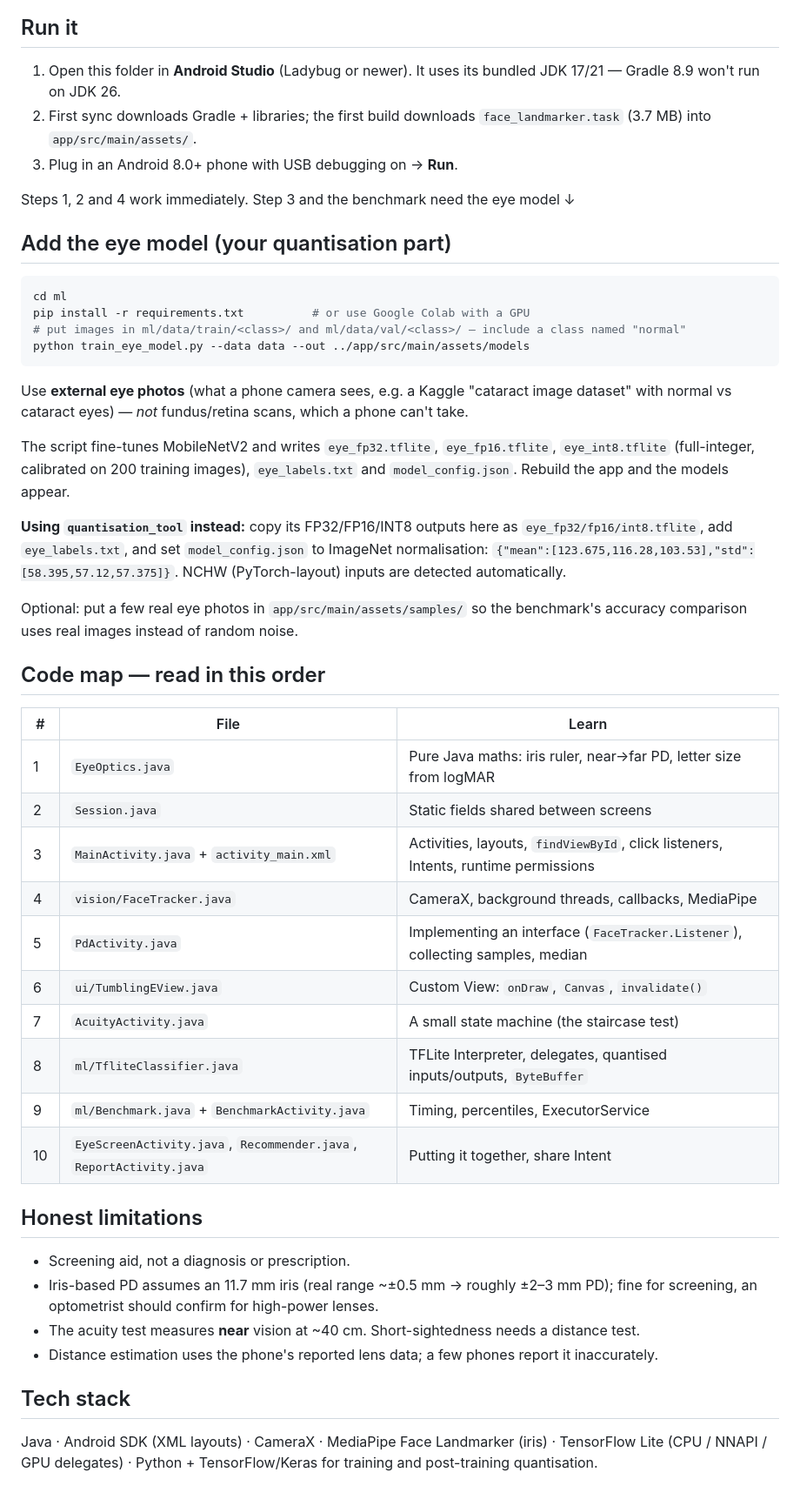
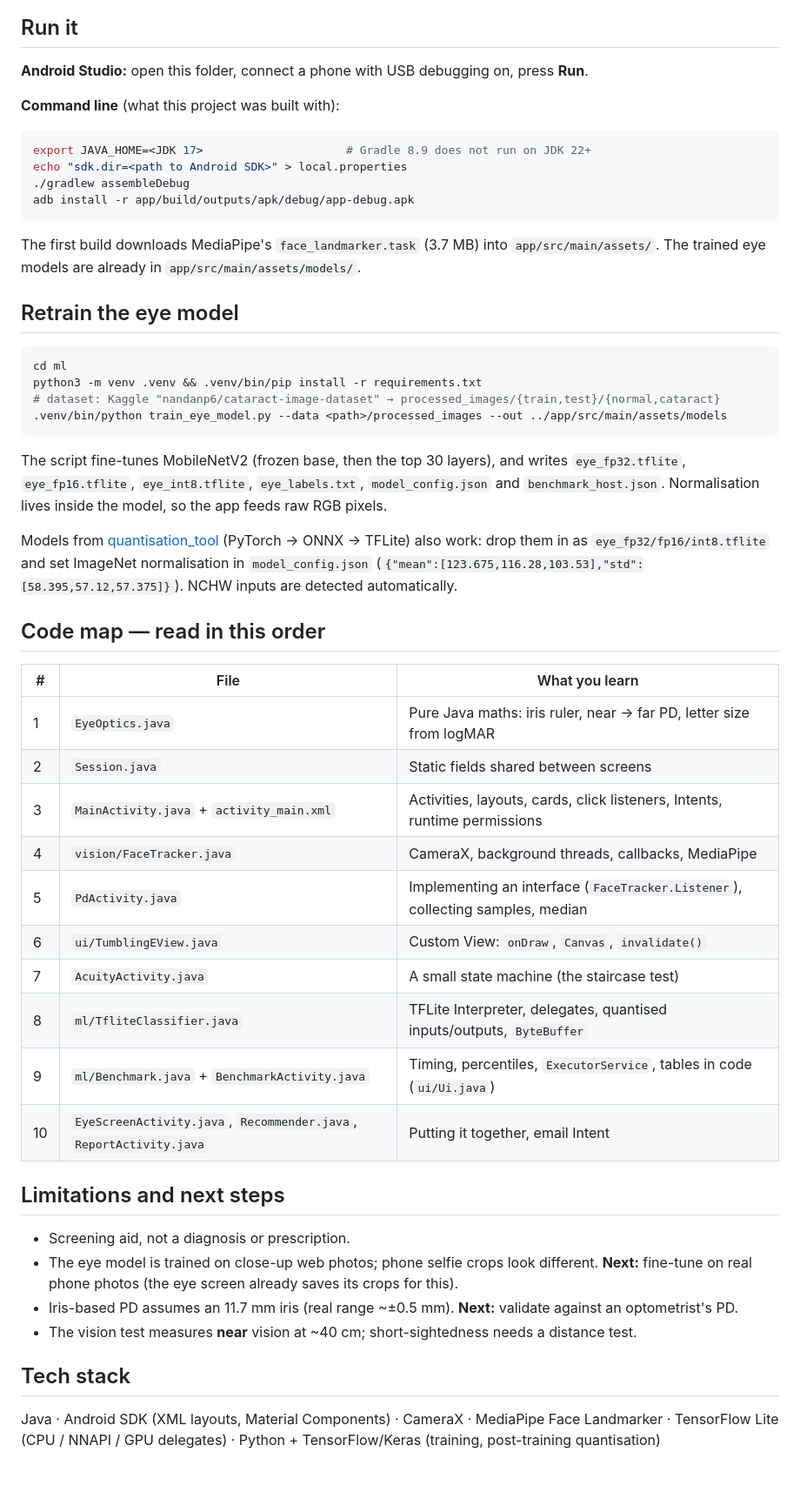
Before and after one commit to kashyap0612/PocketOptom, a Markdown page: README.md, the part around one of its changes. Shown at 87% size. Rendered like a GitHub page.

````diff
--- a/README.md
+++ b/README.md
@@ -19,60 +58,58 @@ device — no internet, no cloud, no customer data leaving the phone.
 
 ## Run it
 
-1. Open this folder in **Android Studio** (Ladybug or newer). It uses its bundled JDK 17/21 — Gradle 8.9 won't run on JDK 26.
-2. First sync downloads Gradle + libraries; the first build downloads `face_landmarker.task` (3.7 MB) into `app/src/main/assets/`.
-3. Plug in an Android 8.0+ phone with USB debugging on → **Run**.
+**Android Studio:** open this folder, connect a phone with USB debugging on, press **Run**.
 
-Steps 1, 2 and 4 work immediately. Step 3 and the benchmark need the eye model ↓
+**Command line** (what this project was built with):
+```bash
+export JAVA_HOME=<JDK 17>                     # Gradle 8.9 does not run on JDK 22+
+echo "sdk.dir=<path to Android SDK>" > local.properties
+./gradlew assembleDebug
+adb install -r app/build/outputs/apk/debug/app-debug.apk
+```
+The first build downloads MediaPipe's `face_landmarker.task` (3.7 MB) into `app/src/main/assets/`.
+The trained eye models are already in `app/src/main/assets/models/`.
 
-## Add the eye model (your quantisation part)
+## Retrain the eye model
 
 ```bash
 cd ml
-pip install -r requirements.txt          # or use Google Colab with a GPU
-# put images in ml/data/train/<class>/ and ml/data/val/<class>/ — include a class named "normal"
-python train_eye_model.py --data data --out ../app/src/main/assets/models
+python3 -m venv .venv && .venv/bin/pip install -r requirements.txt
+# dataset: Kaggle "nandanp6/cataract-image-dataset" → processed_images/{train,test}/{normal,cataract}
+.venv/bin/python train_eye_model.py --data <path>/processed_images --out ../app/src/main/assets/models
 ```
+The script fine-tunes MobileNetV2 (frozen base, then the top 30 layers), and writes `eye_fp32.tflite`,
+`eye_fp16.tflite`, `eye_int8.tflite`, `eye_labels.txt`, `model_config.json` and `benchmark_host.json`.
+Normalisation lives inside the model, so the app feeds raw RGB pixels.
 
-Use **external eye photos** (what a phone camera sees, e.g. a Kaggle "cataract image dataset" with
-normal vs cataract eyes) — *not* fundus/retina scans, which a phone can't take.
-
-The script fine-tunes MobileNetV2 and writes `eye_fp32.tflite`, `eye_fp16.tflite`,
-`eye_int8.tflite` (full-integer, calibrated on 200 training images), `eye_labels.txt` and
-`model_config.json`. Rebuild the app and the models appear.
-
-**Using `quantisation_tool` instead:** copy its FP32/FP16/INT8 outputs here as
-`eye_fp32/fp16/int8.tflite`, add `eye_labels.txt`, and set `model_config.json` to ImageNet
-normalisation: `{"mean":[123.675,116.28,103.53],"std":[58.395,57.12,57.375]}`.
-NCHW (PyTorch-layout) inputs are detected automatically.
-
-Optional: put a few real eye photos in `app/src/main/assets/samples/` so the benchmark's
-accuracy comparison uses real images instead of random noise.
+Models from [quantisation_tool](https://github.com/kashyap0612/quantisation_tool) (PyTorch → ONNX → TFLite) also
+work: drop them in as `eye_fp32/fp16/int8.tflite` and set ImageNet normalisation in `model_config.json`
+(`{"mean":[123.675,116.28,103.53],"std":[58.395,57.12,57.375]}`). NCHW inputs are detected automatically.
 
 ## Code map — read in this order
 
-| # | File | Learn |
+| # | File | What you learn |
 |---|---|---|
-| 1 | `EyeOptics.java` | Pure Java maths: iris ruler, near→far PD, letter size from logMAR |
+| 1 | `EyeOptics.java` | Pure Java maths: iris ruler, near → far PD, letter size from logMAR |
 | 2 | `Session.java` | Static fields shared between screens |
-| 3 | `MainActivity.java` + `activity_main.xml` | Activities, layouts, `findViewById`, click listeners, Intents, runtime permissions |
+| 3 | `MainActivity.java` + `activity_main.xml` | Activities, layouts, cards, click listeners, Intents, runtime permissions |
 | 4 | `vision/FaceTracker.java` | CameraX, background threads, callbacks, MediaPipe |
 | 5 | `PdActivity.java` | Implementing an interface (`FaceTracker.Listener`), collecting samples, median |
 | 6 | `ui/TumblingEView.java` | Custom View: `onDraw`, `Canvas`, `invalidate()` |
 | 7 | `AcuityActivity.java` | A small state machine (the staircase test) |
 | 8 | `ml/TfliteClassifier.java` | TFLite Interpreter, delegates, quantised inputs/outputs, `ByteBuffer` |
-| 9 | `ml/Benchmark.java` + `BenchmarkActivity.java` | Timing, percentiles, ExecutorService |
-| 10 | `EyeScreenActivity.java`, `Recommender.java`, `ReportActivity.java` | Putting it together, share Intent |
+| 9 | `ml/Benchmark.java` + `BenchmarkActivity.java` | Timing, percentiles, `ExecutorService`, tables in code (`ui/Ui.java`) |
+| 10 | `EyeScreenActivity.java`, `Recommender.java`, `ReportActivity.java` | Putting it together, email Intent |
 
-## Honest limitations
+## Limitations and next steps
 
 - Screening aid, not a diagnosis or prescription.
-- Iris-based PD assumes an 11.7 mm iris (real range ~±0.5 mm → roughly ±2–3 mm PD); fine for
-  screening, an optometrist should confirm for high-power lenses.
-- The acuity test measures **near** vision at ~40 cm. Short-sightedness needs a distance test.
-- Distance estimation uses the phone's reported lens data; a few phones report it inaccurately.
+- The eye model is trained on close-up web photos; phone selfie crops look different. **Next:** fine-tune on
+  real phone photos (the eye screen already saves its crops for this).
+- Iris-based PD assumes an 11.7 mm iris (real range ~±0.5 mm). **Next:** validate against an optometrist's PD.
+- The vision test measures **near** vision at ~40 cm; short-sightedness needs a distance test.
 
 ## Tech stack
 
-Java · Android SDK (XML layouts) · CameraX · MediaPipe Face Landmarker (iris) · TensorFlow Lite
-(CPU / NNAPI / GPU delegates) · Python + TensorFlow/Keras for training and post-training quantisation.
+Java · Android SDK (XML layouts, Material Components) · CameraX · MediaPipe Face Landmarker ·
+TensorFlow Lite (CPU / NNAPI / GPU delegates) · Python + TensorFlow/Keras (training, post-training quantisation)
````
Also changed, not shown: other parts of README.md (+50 -11 lines), docs/screenshots/benchmark.jpg (added), docs/screenshots/benchmark_table.jpg (added), docs/screenshots/home.jpg (added), docs/screenshots/steps.jpg (added).
